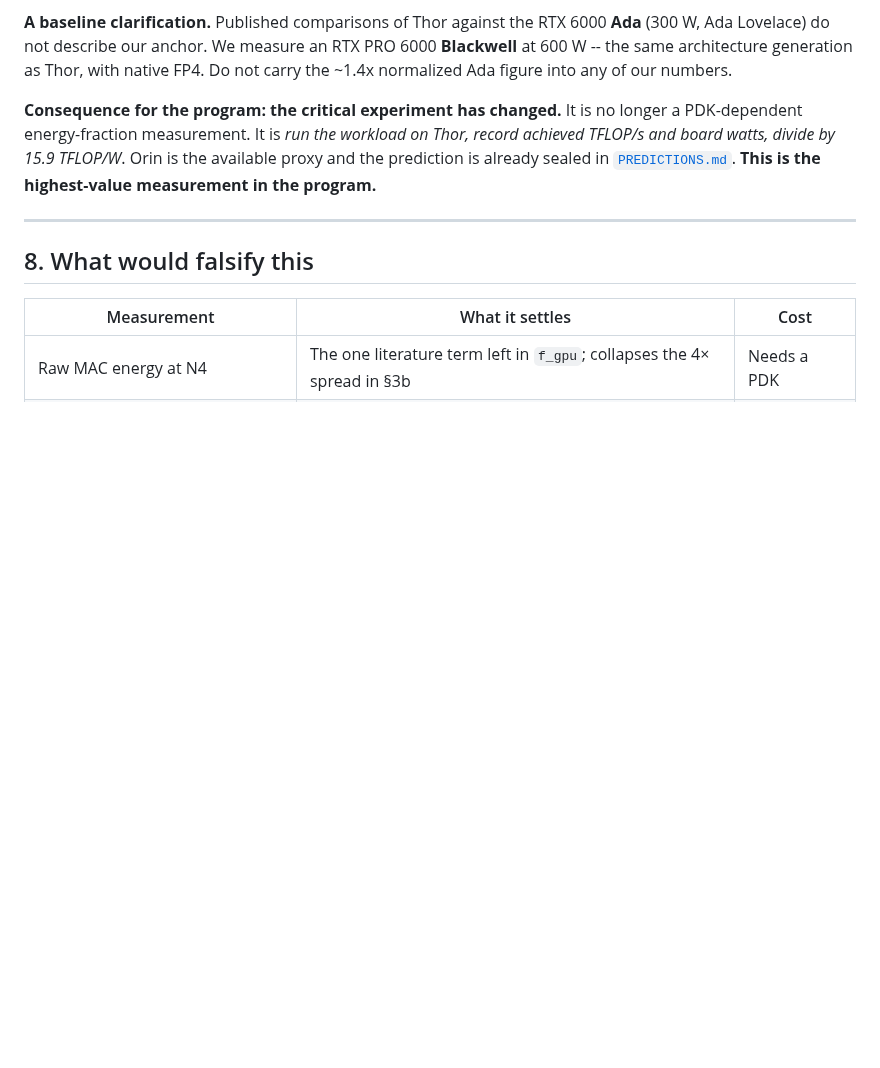
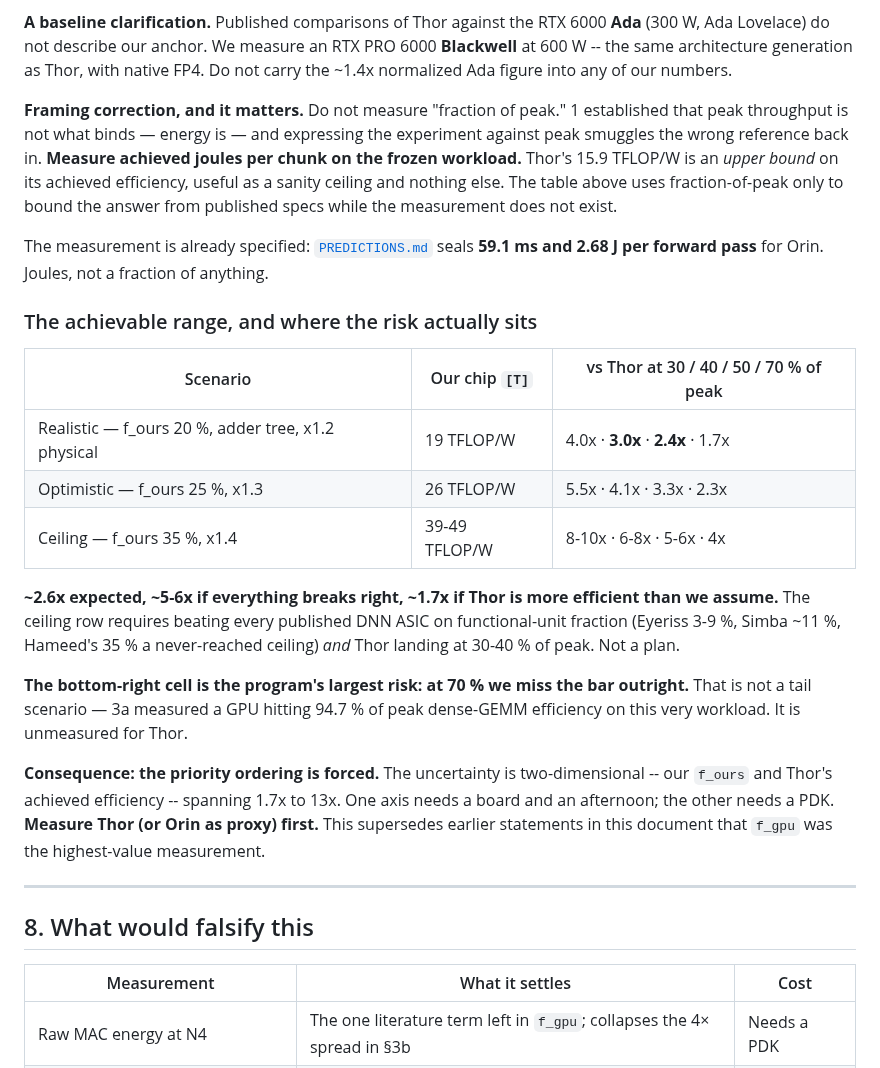
Before and after one commit to Council-of-Unicorns/public-website, a Markdown page: archive/ETA_REPORT.md, the part around the change. Rendered like a GitHub page; blank space fills up the shorter version.

Commit message:
archive: refresh ETA_REPORT with the corrected 7c framing
Co-Authored-By: Claude Fable 5 <noreply@anthropic.com>
Claude-Session: https://claude.ai/code/session_01GDBp8q5ZYNDR5p7h5y3bE3

```diff
--- a/archive/ETA_REPORT.md
+++ b/archive/ETA_REPORT.md
@@ -442,11 +442,37 @@ compounding. Discard it; the Thor comparison above is the defensible one.
 at 600 W -- the same architecture generation as Thor, with native FP4. Do not carry the
 ~1.4x normalized Ada figure into any of our numbers.
 
-**Consequence for the program: the critical experiment has changed.** It is no longer a
-PDK-dependent energy-fraction measurement. It is *run the workload on Thor, record achieved
-TFLOP/s and board watts, divide by 15.9 TFLOP/W*. Orin is the available proxy and the
-prediction is already sealed in [`PREDICTIONS.md`](PREDICTIONS.md). **This is the highest-value
-measurement in the program.**
+**Framing correction, and it matters.** Do not measure "fraction of peak." 1 established
+that peak throughput is not what binds — energy is — and expressing the experiment against
+peak smuggles the wrong reference back in. **Measure achieved joules per chunk on the frozen
+workload.** Thor's 15.9 TFLOP/W is an *upper bound* on its achieved efficiency, useful as a
+sanity ceiling and nothing else. The table above uses fraction-of-peak only to bound the
+answer from published specs while the measurement does not exist.
+
+The measurement is already specified: [`PREDICTIONS.md`](PREDICTIONS.md) seals **59.1 ms and
+2.68 J per forward pass** for Orin. Joules, not a fraction of anything.
+
+### The achievable range, and where the risk actually sits
+
+| Scenario | Our chip `[T]` | vs Thor at 30 / 40 / 50 / 70 % of peak |
+|---|---|---|
+| Realistic — f_ours 20 %, adder tree, x1.2 physical | 19 TFLOP/W | 4.0x · **3.0x** · **2.4x** · 1.7x |
+| Optimistic — f_ours 25 %, x1.3 | 26 TFLOP/W | 5.5x · 4.1x · 3.3x · 2.3x |
+| Ceiling — f_ours 35 %, x1.4 | 39-49 TFLOP/W | 8-10x · 6-8x · 5-6x · 4x |
+
+**~2.6x expected, ~5-6x if everything breaks right, ~1.7x if Thor is more efficient than we
+assume.** The ceiling row requires beating every published DNN ASIC on functional-unit
+fraction (Eyeriss 3-9 %, Simba ~11 %, Hameed's 35 % a never-reached ceiling) *and* Thor
+landing at 30-40 % of peak. Not a plan.
+
+**The bottom-right cell is the program's largest risk: at 70 % we miss the bar outright.**
+That is not a tail scenario — 3a measured a GPU hitting 94.7 % of peak dense-GEMM efficiency
+on this very workload. It is unmeasured for Thor.
+
+**Consequence: the priority ordering is forced.** The uncertainty is two-dimensional --
+our `f_ours` and Thor's achieved efficiency -- spanning 1.7x to 13x. One axis needs a board
+and an afternoon; the other needs a PDK. **Measure Thor (or Orin as proxy) first.** This
+supersedes earlier statements in this document that `f_gpu` was the highest-value measurement.
 
 ---
 
```
